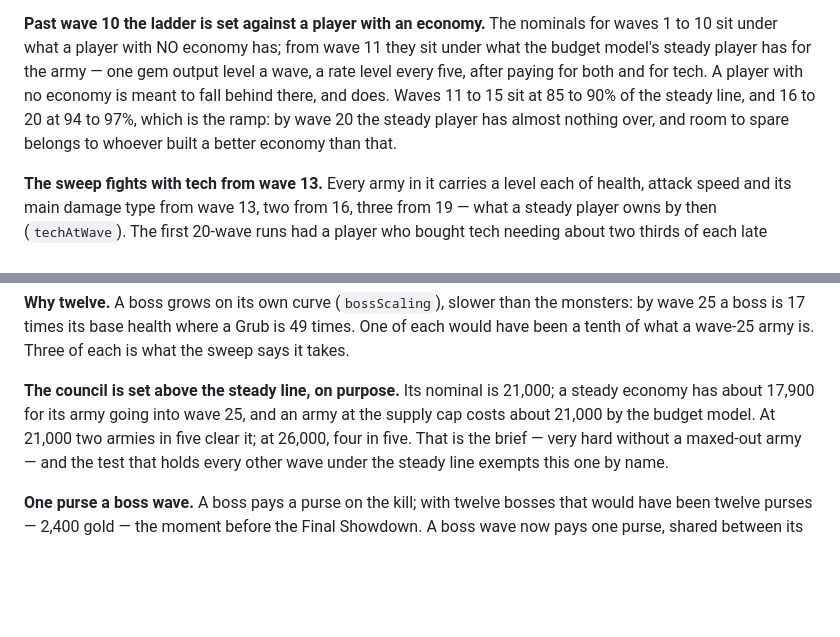
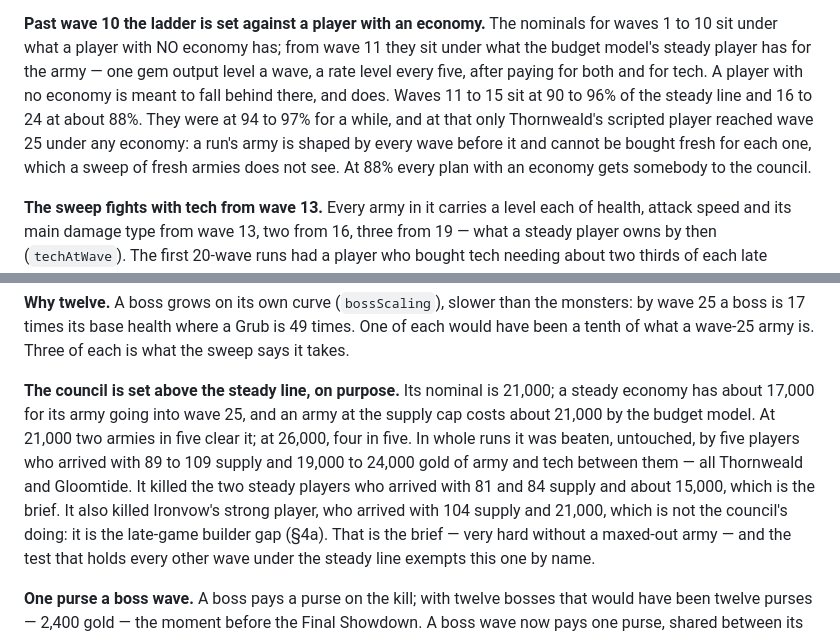
Before and after one commit to Gandizzle/lane-siege, a Markdown page: docs/BALANCE.md, 2 parts joined by grey strips. GitHub-like rendering; blank space fills up the shorter version.

Commit message:
BALANCE.md: the eased late waves, and who beat the council
Co-Authored-By: Claude Opus 5.5 <noreply@anthropic.com>
Claude-Session: https://claude.ai/code/session_01LTd8SvbrEs7FKpKfnwgXsb

```diff
--- a/docs/BALANCE.md
+++ b/docs/BALANCE.md
@@ -489,9 +489,11 @@ nominals for waves 1 to 10 sit under what a player with NO economy has; from
 wave 11 they sit under what the budget model's steady player has for the army —
 one gem output level a wave, a rate level every five, after paying for both and
 for tech. A player with no economy is meant to fall behind there, and does.
-Waves 11 to 15 sit at 85 to 90% of the steady line, and 16 to 20 at 94 to 97%,
-which is the ramp: by wave 20 the steady player has almost nothing over, and
-room to spare belongs to whoever built a better economy than that.
+Waves 11 to 15 sit at 90 to 96% of the steady line and 16 to 24 at about 88%.
+They were at 94 to 97% for a while, and at that only Thornweald's scripted
+player reached wave 25 under any economy: a run's army is shaped by every wave
+before it and cannot be bought fresh for each one, which a sweep of fresh armies
+does not see. At 88% every plan with an economy gets somebody to the council.
 
 **The sweep fights with tech from wave 13.** Every army in it carries a level
 each of health, attack speed and its main damage type from wave 13, two from
@@ -525,9 +527,15 @@ times. One of each would have been a tenth of what a wave-25 army is. Three of
 each is what the sweep says it takes.
 
 **The council is set above the steady line, on purpose.** Its nominal is
-21,000; a steady economy has about 17,900 for its army going into wave 25, and
+21,000; a steady economy has about 17,000 for its army going into wave 25, and
 an army at the supply cap costs about 21,000 by the budget model. At 21,000 two
-armies in five clear it; at 26,000, four in five. That is the brief — very hard
+armies in five clear it; at 26,000, four in five. In whole runs it was beaten,
+untouched, by five players who arrived with 89 to 109 supply and 19,000 to
+24,000 gold of army and tech between them — all Thornweald and Gloomtide. It
+killed the two steady players who arrived with 81 and 84 supply and about
+15,000, which is the brief. It also killed Ironvow's strong player, who arrived
+with 104 supply and 21,000, which is not the council's doing: it is the
+late-game builder gap (§4a). That is the brief — very hard
 without a maxed-out army — and the test that holds every other wave under the
 steady line exempts this one by name.
 
```
